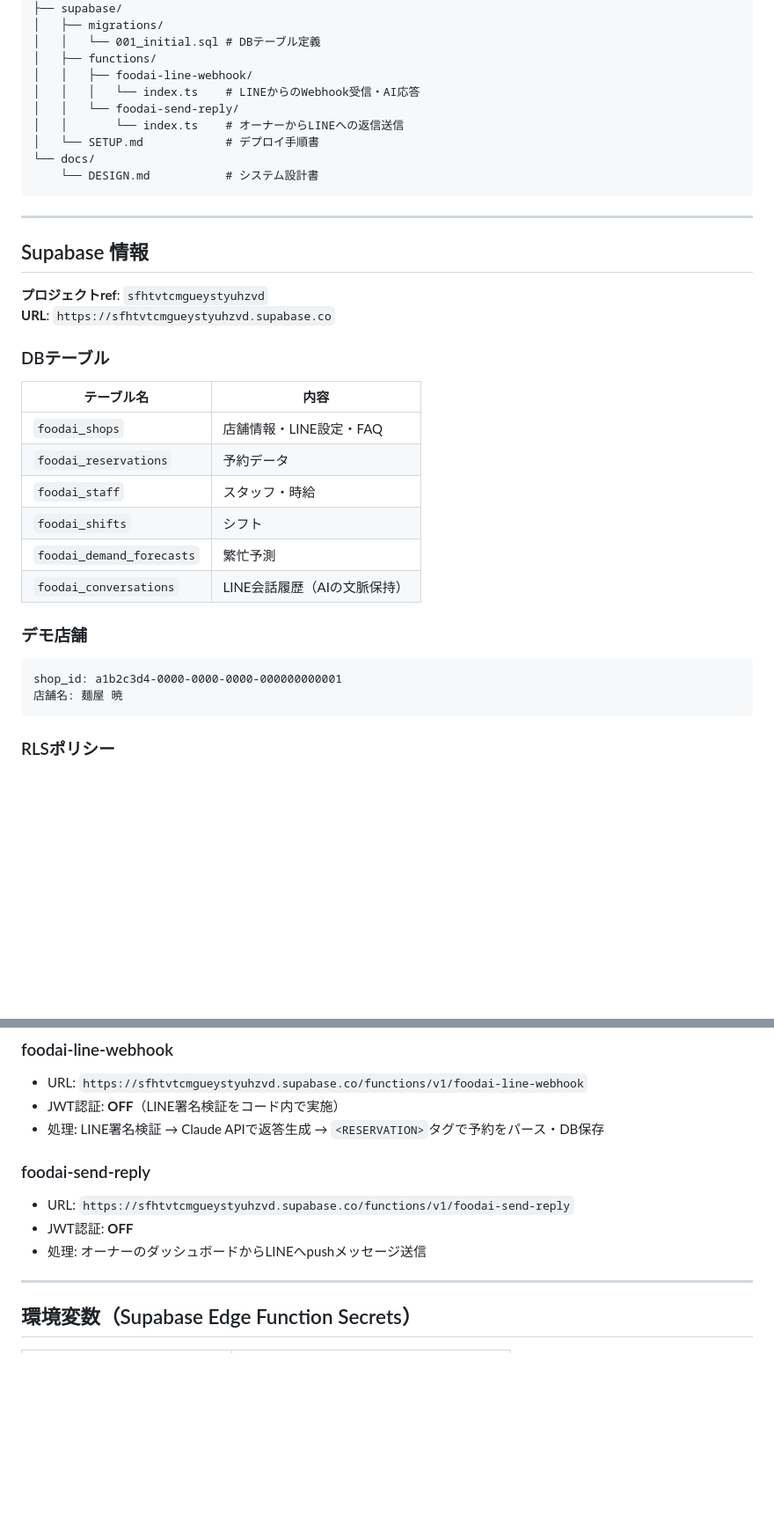
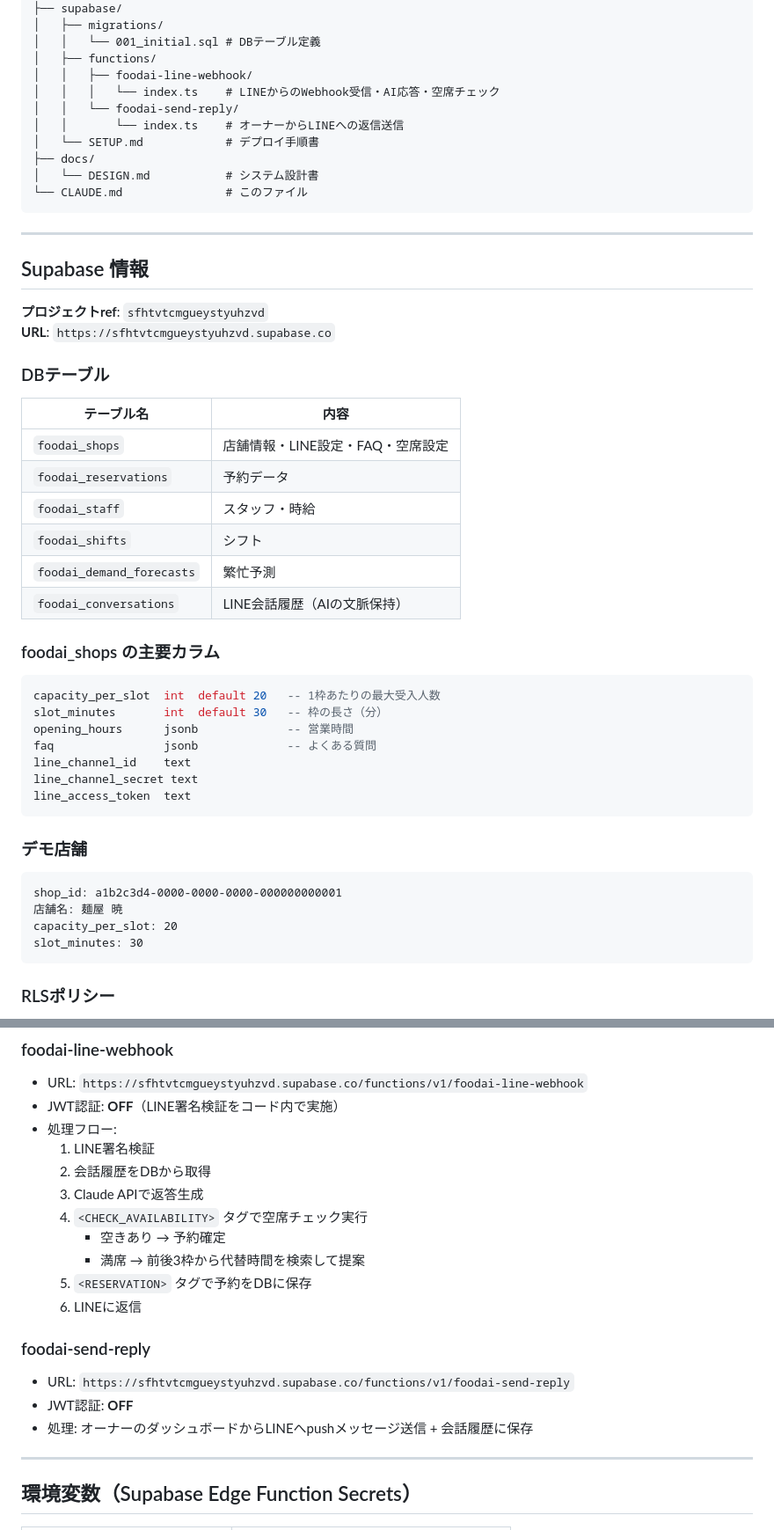
Before and after one commit to dat0925/foodai, a Markdown page: CLAUDE.md, 2 parts joined by grey strips. Shown at 88% size. Rendered like a GitHub page; blank space fills up the shorter version.

````diff
--- a/CLAUDE.md
+++ b/CLAUDE.md
@@ -48,12 +48,13 @@ foodai/
 │   │   └── 001_initial.sql # DBテーブル定義
 │   ├── functions/
 │   │   ├── foodai-line-webhook/
-│   │   │   └── index.ts    # LINEからのWebhook受信・AI応答
+│   │   │   └── index.ts    # LINEからのWebhook受信・AI応答・空席チェック
 │   │   └── foodai-send-reply/
 │   │       └── index.ts    # オーナーからLINEへの返信送信
 │   └── SETUP.md            # デプロイ手順書
-└── docs/
-    └── DESIGN.md           # システム設計書
+├── docs/
+│   └── DESIGN.md           # システム設計書
+└── CLAUDE.md               # このファイル
 ```
 
 ---
@@ -67,17 +68,30 @@ foodai/
 
 | テーブル名 | 内容 |
 |-----------|------|
-| `foodai_shops` | 店舗情報・LINE設定・FAQ |
+| `foodai_shops` | 店舗情報・LINE設定・FAQ・空席設定 |
 | `foodai_reservations` | 予約データ |
 | `foodai_staff` | スタッフ・時給 |
 | `foodai_shifts` | シフト |
 | `foodai_demand_forecasts` | 繁忙予測 |
 | `foodai_conversations` | LINE会話履歴（AIの文脈保持） |
 
+### foodai_shops の主要カラム
+```sql
+capacity_per_slot  int  default 20   -- 1枠あたりの最大受入人数
+slot_minutes       int  default 30   -- 枠の長さ（分）
+opening_hours      jsonb             -- 営業時間
+faq                jsonb             -- よくある質問
+line_channel_id    text
+line_channel_secret text
+line_access_token  text
+```
+
 ### デモ店舗
 ```
 shop_id: a1b2c3d4-0000-0000-0000-000000000001
 店舗名: 麺屋 暁
+capacity_per_slot: 20
+slot_minutes: 30
 ```
 
 ### RLSポリシー
@@ -91,12 +105,20 @@ shop_id: a1b2c3d4-0000-0000-0000-000000000001
 ### foodai-line-webhook
 - URL: `https://sfhtvtcmgueystyuhzvd.supabase.co/functions/v1/foodai-line-webhook`
 - JWT認証: **OFF**（LINE署名検証をコード内で実施）
-- 処理: LINE署名検証 → Claude APIで返答生成 → `<RESERVATION>`タグで予約をパース・DB保存
+- 処理フロー:
+  1. LINE署名検証
+  2. 会話履歴をDBから取得
+  3. Claude APIで返答生成
+  4. `<CHECK_AVAILABILITY>` タグで空席チェック実行
+     - 空きあり → 予約確定
+     - 満席 → 前後3枠から代替時間を検索して提案
+  5. `<RESERVATION>` タグで予約をDBに保存
+  6. LINEに返信
 
 ### foodai-send-reply
 - URL: `https://sfhtvtcmgueystyuhzvd.supabase.co/functions/v1/foodai-send-reply`
 - JWT認証: **OFF**
-- 処理: オーナーのダッシュボードからLINEへpushメッセージ送信
+- 処理: オーナーのダッシュボードからLINEへpushメッセージ送信 + 会話履歴に保存
 
 ---
 
````
Also changed, not shown: other parts of CLAUDE.md (+35 -5 lines).
